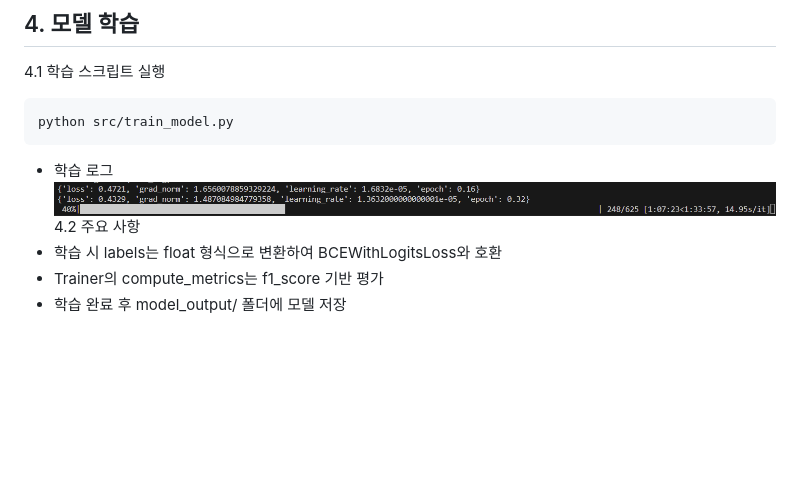
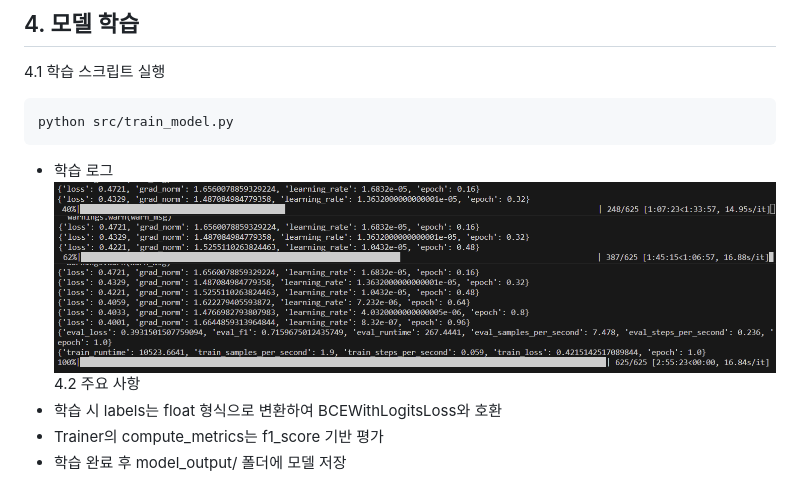
Before and after one commit to gariyong/Hangul_Corrector, a Markdown page: README.md, the part around the change. Rendered like a GitHub page; pictures changed too: screenshots/log2.png (added), screenshots/log3.png (added); blank space fills up the shorter version.

Commit message:
학습 완료
학습 완료+ 완료 로그 스크린샷
나중에 한번 데스크탑으로 데이터셋 늘려서 돌려보고싶긴하네 생성한 모델 파일의 크기가 너무 커서 따로 과제 제출할 때 압축파일에 같이 넣을 예정

````diff
--- a/README.md
+++ b/README.md
@@ -66,6 +66,8 @@ BERT 기반의 KLUE 모델을 활용한 멀티라벨 분류 모델로 학습되
  ```
  - 학습 로그
  ![학습 로그 화면](screenshots/log1.png)
+ ![학습 로그 화면](screenshots/log2.png)
+ ![학습 로그 화면](screenshots/log3.png)
  4.2 주요 사항
  - 학습 시 labels는 float 형식으로 변환하여 BCEWithLogitsLoss와 호환
  - Trainer의 compute_metrics는 f1_score 기반 평가
````
Also changed, not shown: 1 other file.
